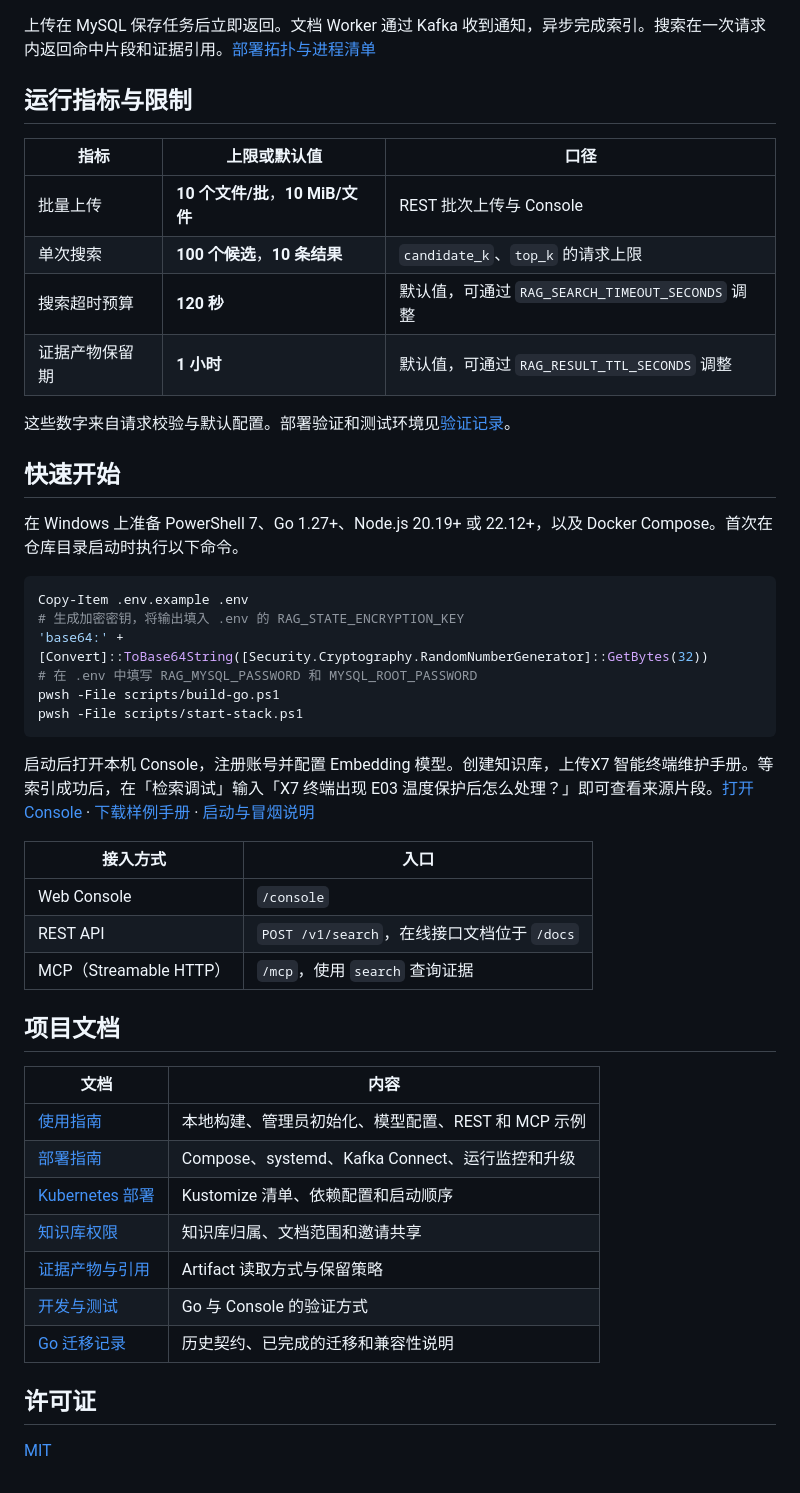
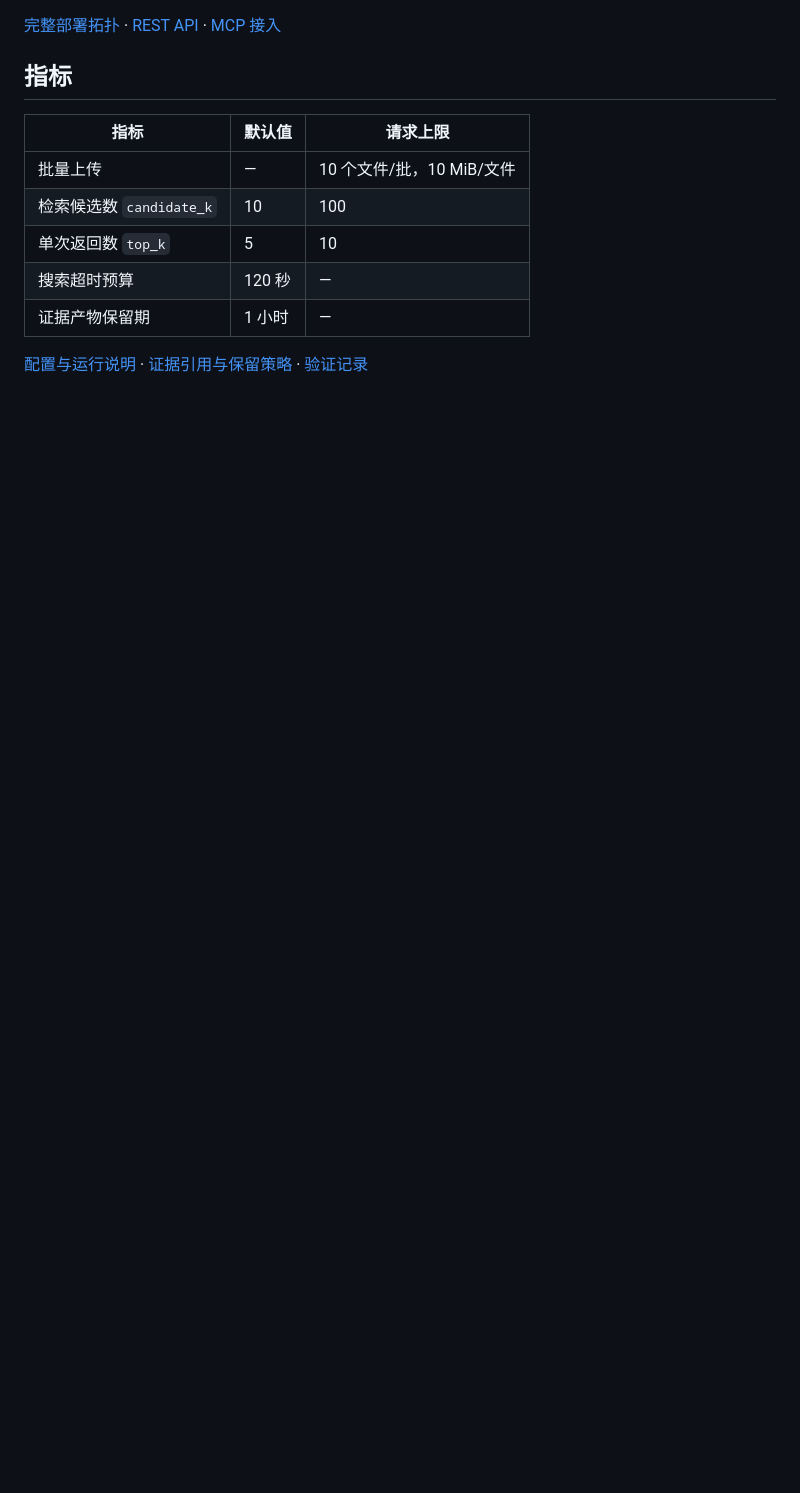
Before and after one commit to Guan0923/Praxis-RAG, a Markdown page: README.md, the part around one of its changes. Rendered like a GitHub page; blank space fills up the shorter version.

````diff
--- a/README.md
+++ b/README.md
@@ -38,51 +40,15 @@ flowchart LR
 ```
 
-上传在 MySQL 保存任务后立即返回。文档 Worker 通过 Kafka 收到通知，异步完成索引。搜索在一次请求内返回命中片段和证据引用。[部署拓扑与进程清单](docs/DEPLOYMENT.md#1-进程拓扑)
+[完整部署拓扑](docs/DEPLOYMENT.md#1-进程拓扑) · [REST API](docs/USAGE.md#5-rest-api-示例) · [MCP 接入](docs/USAGE.md#6-mcp-使用)
 
-## 运行指标与限制
+## 指标
 
-| 指标 | 上限或默认值 | 口径 |
+| 指标 | 默认值 | 请求上限 |
 | --- | --- | --- |
-| 批量上传 | **10 个文件/批**，**10 MiB/文件** | REST 批次上传与 Console |
-| 单次搜索 | **100 个候选**，**10 条结果** | `candidate_k`、`top_k` 的请求上限 |
-| 搜索超时预算 | **120 秒** | 默认值，可通过 `RAG_SEARCH_TIMEOUT_SECONDS` 调整 |
-| 证据产物保留期 | **1 小时** | 默认值，可通过 `RAG_RESULT_TTL_SECONDS` 调整 |
+| 批量上传 | — | 10 个文件/批，10 MiB/文件 |
+| 检索候选数 `candidate_k` | 10 | 100 |
+| 单次返回数 `top_k` | 5 | 10 |
+| 搜索超时预算 | 120 秒 | — |
+| 证据产物保留期 | 1 小时 | — |
 
-这些数字来自请求校验与默认配置。部署验证和测试环境见[验证记录](VALIDATION.md)。
-
-## 快速开始
-
-在 Windows 上准备 PowerShell 7、Go 1.27+、Node.js 20.19+ 或 22.12+，以及 Docker Compose。首次在仓库目录启动时执行以下命令。
-
-```powershell
-Copy-Item .env.example .env
-# 生成加密密钥，将输出填入 .env 的 RAG_STATE_ENCRYPTION_KEY
-'base64:' + [Convert]::ToBase64String([Security.Cryptography.RandomNumberGenerator]::GetBytes(32))
-# 在 .env 中填写 RAG_MYSQL_PASSWORD 和 MYSQL_ROOT_PASSWORD
-pwsh -File scripts/build-go.ps1
-pwsh -File scripts/start-stack.ps1
-```
-
-启动后打开本机 Console，注册账号并配置 Embedding 模型。创建知识库，上传X7 智能终端维护手册。等索引成功后，在「检索调试」输入「X7 终端出现 E03 温度保护后怎么处理？」即可查看来源片段。[打开 Console](http://127.0.0.1:8011/console) · [下载样例手册](examples/knowledge/x7-maintenance-manual.md) · [启动与冒烟说明](docs/USAGE.md#4-启动与冒烟)
-
-| 接入方式 | 入口 |
-| --- | --- |
-| Web Console | `/console` |
-| REST API | `POST /v1/search`，在线接口文档位于 `/docs` |
-| MCP（Streamable HTTP） | `/mcp`，使用 `search` 查询证据 |
-
-## 项目文档
-
-| 文档 | 内容 |
-| --- | --- |
-| [使用指南](docs/USAGE.md) | 本地构建、管理员初始化、模型配置、REST 和 MCP 示例 |
-| [部署指南](docs/DEPLOYMENT.md) | Compose、systemd、Kafka Connect、运行监控和升级 |
-| [Kubernetes 部署](deploy/k8s/README.md) | Kustomize 清单、依赖配置和启动顺序 |
-| [知识库权限](docs/PERMISSIONS.md) | 知识库归属、文档范围和邀请共享 |
-| [证据产物与引用](docs/result-references.md) | Artifact 读取方式与保留策略 |
-| [开发与测试](docs/USAGE.md#11-开发与测试) | Go 与 Console 的验证方式 |
-| [Go 迁移记录](docs/GO_MIGRATION.md) | 历史契约、已完成的迁移和兼容性说明 |
-
-## 许可证
-
-[MIT](LICENSE)
+[配置与运行说明](docs/USAGE.md) · [证据引用与保留策略](docs/result-references.md) · [验证记录](VALIDATION.md)
````
Also changed, not shown: other parts of README.md (+28 -26 lines), docs/USAGE.md (+25 -0 lines), docs/images/console-search.gif (added).
